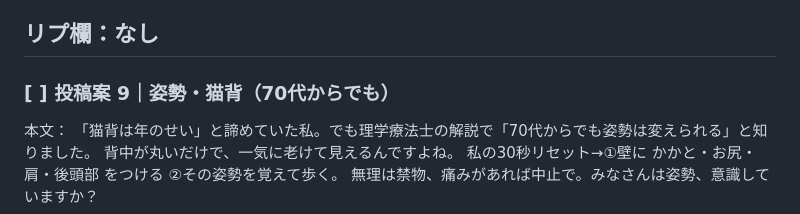
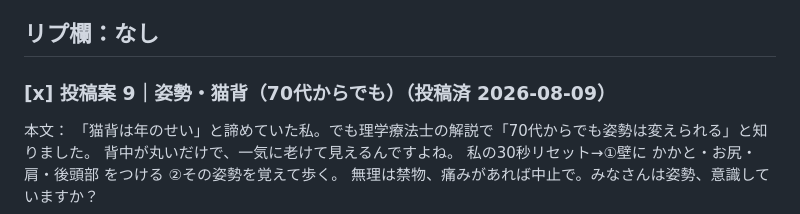
Before and after one commit to dashiyo777-oss/ageless-diary, a Markdown page: content/post-queue.md, the part around the change. Drawn GitHub-style.

Commit message:
Mark post 9 (posture) as posted 2026-08-09
Co-Authored-By: Claude Opus 4.8 <noreply@anthropic.com>
Claude-Session: https://claude.ai/code/session_019mRwp7y1bTWDJQ716WjF6b

```diff
--- a/content/post-queue.md
+++ b/content/post-queue.md
@@ -92,7 +92,7 @@
 リプ欄：なし
 ---
 
-### [ ] 投稿案 9｜姿勢・猫背（70代からでも）
+### [x] 投稿案 9｜姿勢・猫背（70代からでも）（投稿済 2026-08-09）
 本文：
 「猫背は年のせい」と諦めていた私。でも理学療法士の解説で「70代からでも姿勢は変えられる」と知りました。
 背中が丸いだけで、一気に老けて見えるんですよね。
```
